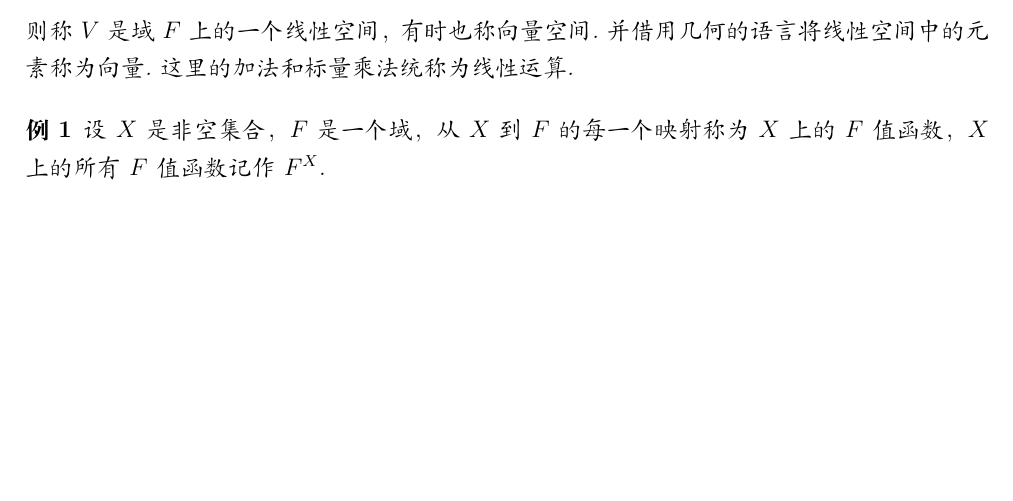
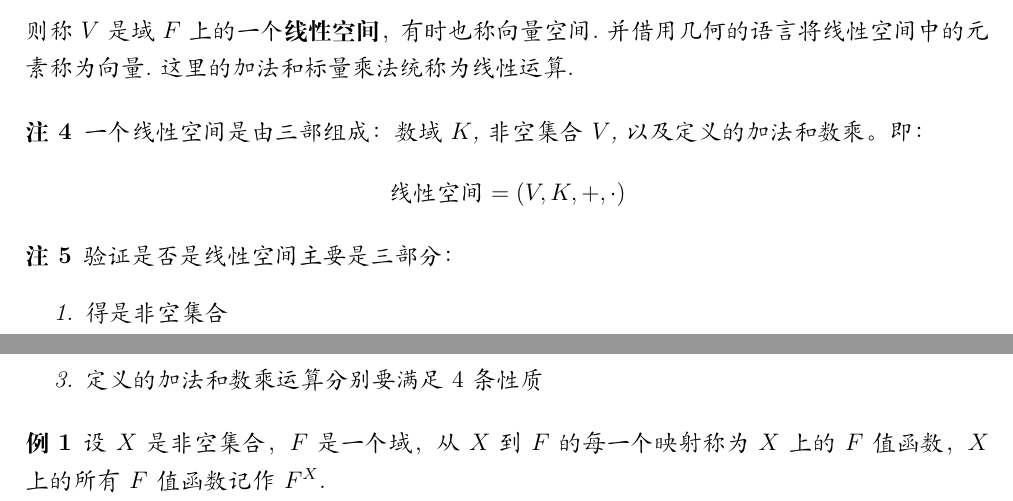
Before and after one commit to WoDeQingChun/notes-for-linear-algebra, a LaTeX book (Linear Algebra.tex, which reads data/chapter03.tex): part of page 17 of 18 before the commit and two parts of pages 17 and 18 of 18 after it, the two joined at a grey line, cut so that both start at the same text, the shorter picture padded with empty space. Compiled offline with XeLaTeX.

Commit message:
矩阵理论课下补充线性空间

```diff
--- a/data/chapter03.tex
+++ b/data/chapter03.tex
@@ -189,8 +189,23 @@ $O$为起点的所有三维向量构成的集合，$V$中的向量有加法和
         \item 数量乘法对$V$中加法满足分配律：$k(\alpha + \beta) = k\alpha + k\beta$
         \item 数量乘法对数域中加法满足分配律$(k+l)\alpha = k\alpha + l\alpha$
     \end{enumerate}
-    则称$V$是域$F$上的一个线性空间，有时也称向量空间.并借用几何的语言将线性空间中的元素称为向量.这里的加法和标量乘法统称为线性运算.
+    则称$V$是域$F$上的一个\textbf{线性空间}，有时也称向量空间.并借用几何的语言将线性空间中的元素称为向量.这里的加法和标量乘法统称为线性运算.
 \end{definition}
+\begin{remark}
+    一个线性空间是由三部组成：数域$K$, 非空集合$V$, 以及定义的加法和数乘。即：
+    \begin{equation*}
+        \text{线性空间}=(V,K,+,\cdot)
+    \end{equation*}
+\end{remark}
+
+\begin{remark}
+    验证是否是线性空间主要是三部分：
+    \begin{enumerate}
+        \item 得是非空集合
+        \item 加法、数乘要封闭
+        \item 定义的加法和数乘运算分别要满足$4$条性质
+    \end{enumerate}
+\end{remark}
 
 \begin{example}
     设$X$是非空集合，$F$是一个域，从$X$到$F$的每一个映射称为$X$上的$F$值函数，$X$上的所有$F$值函数记作$F^X$.\\
```
Also changed, not shown: Linear Algebra.pdf, 4 other files.
